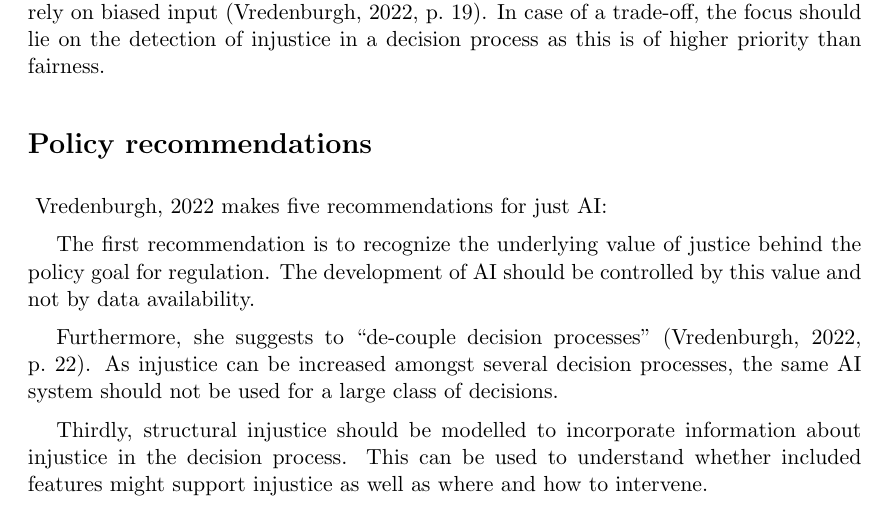
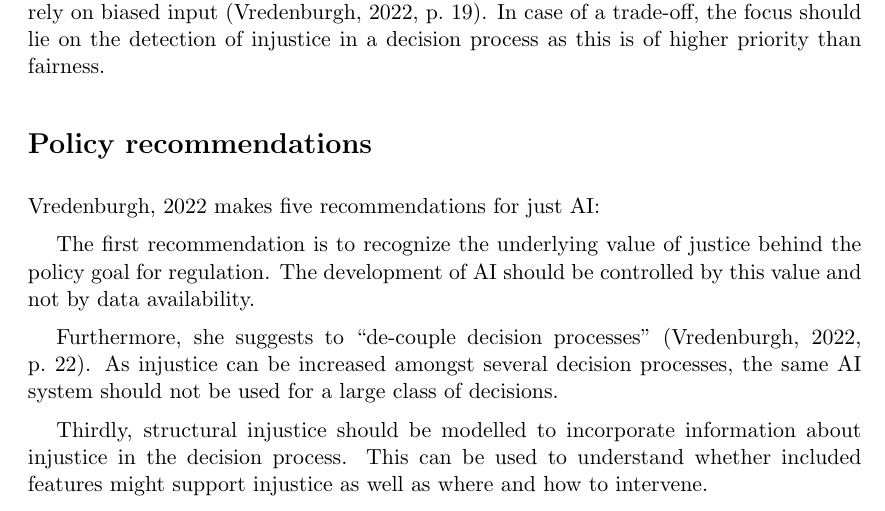
Before and after one commit to NimsaJ150/MADS-2_Ethics_DiscussionEssay_3, a LaTeX document (src/main.tex, which reads src/sections/content.tex): part of page 2 of 4, cut so that both start at the same text. Compiled offline with pdfLaTeX.

Commit message:
completed and shortened

```diff
--- a/src/sections/content.tex
+++ b/src/sections/content.tex
@@ -37,7 +37,7 @@ In case of a trade-off, the focus should lie on the detection of injustice in a
 
 \section*{Policy recommendations}
 
-~\cite{vredenburgh} makes five recommendations for just AI:
+\cite{vredenburgh} makes five recommendations for just AI:
 
 The first recommendation is to recognize the underlying value of justice behind the policy goal for regulation.
 The development of AI should be controlled by this value and not by data availability.
```
